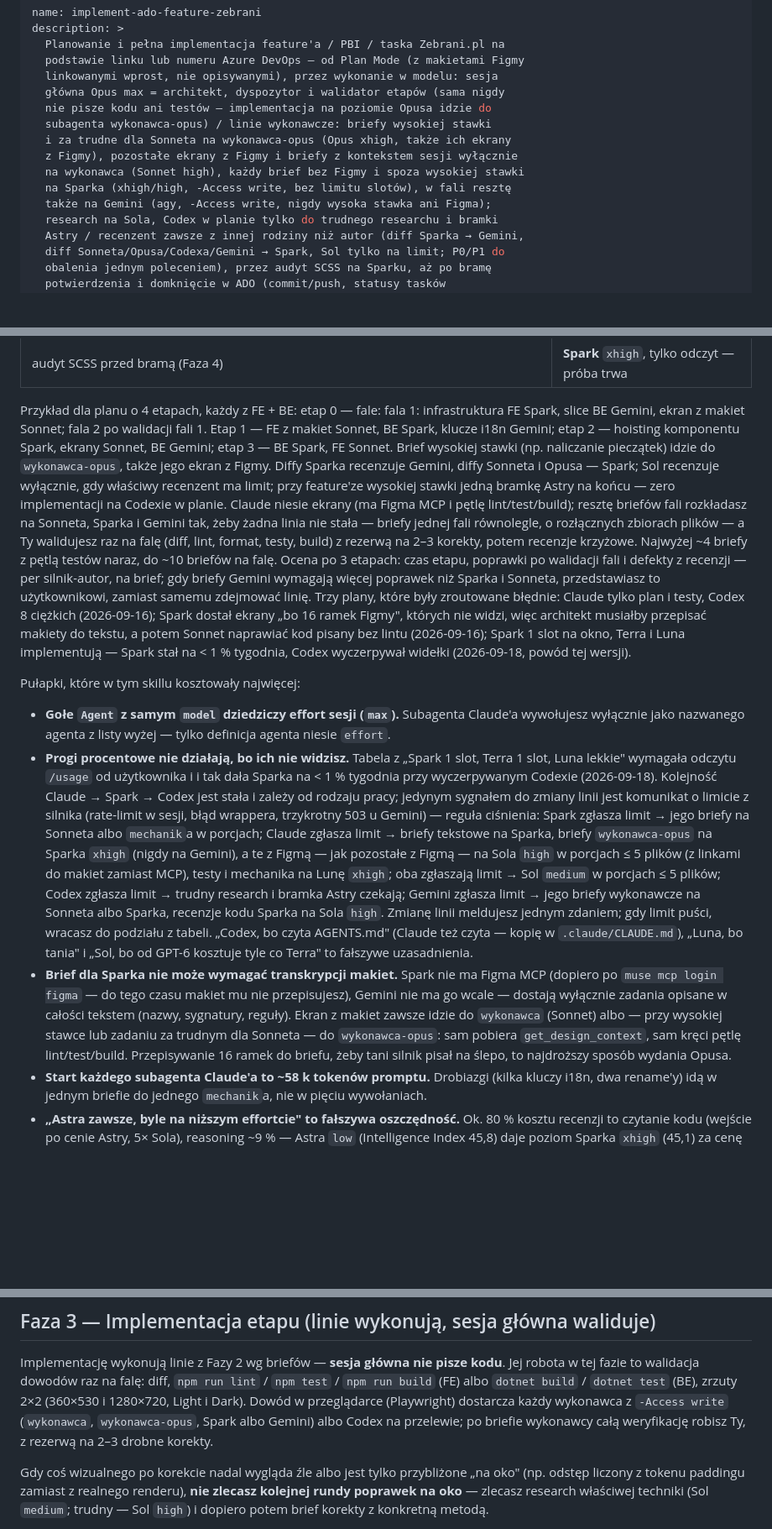
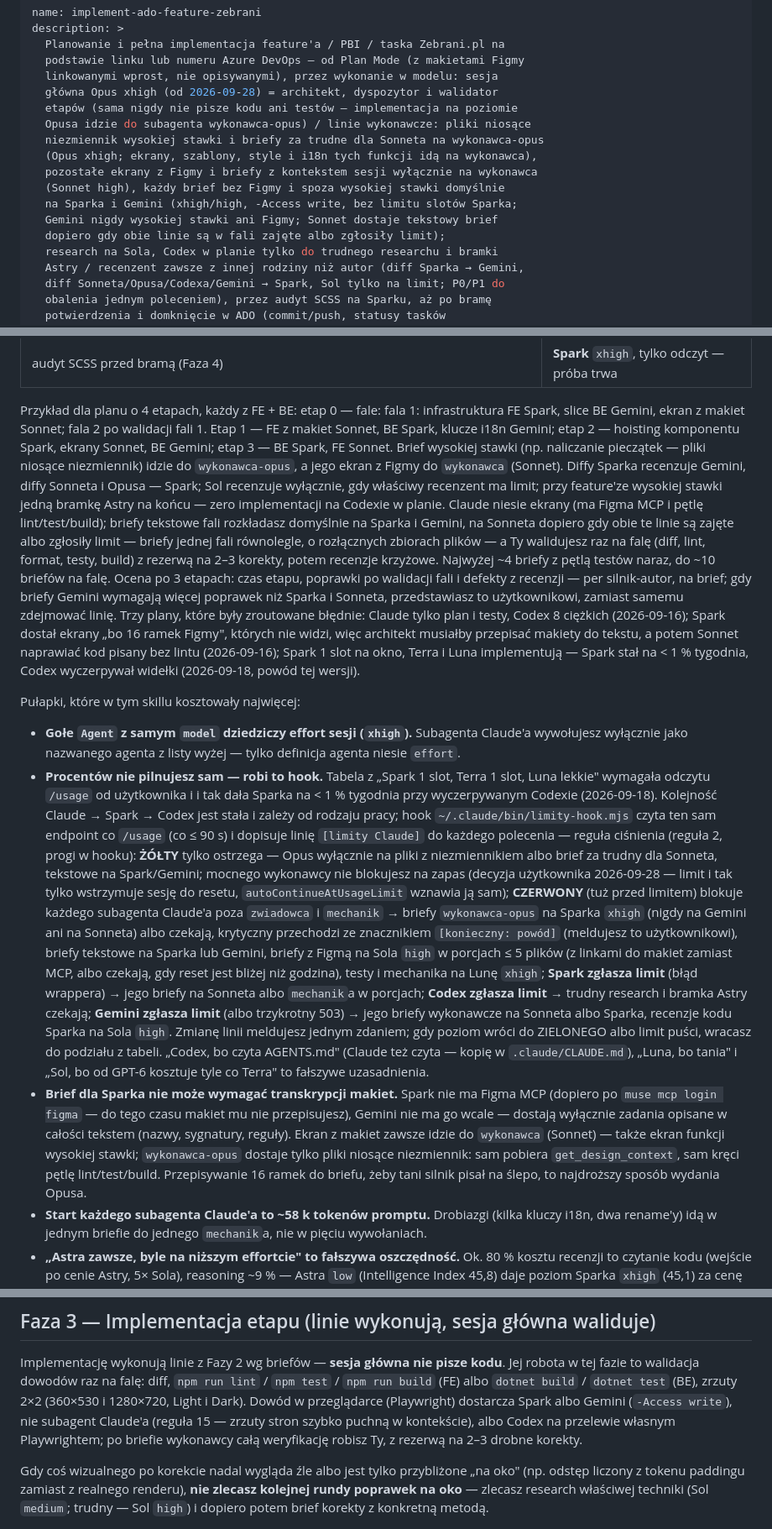
Before and after one commit to DTCodePL/Claude_Skills, a Markdown page: Implement ADO Feature – Zebrani/SKILL.md, 3 parts joined by grey strips. Shown at 84% size. GitHub-like rendering; blank space fills up the shorter version.

```diff
--- a/Implement ADO Feature – Zebrani/SKILL.md
+++ b/Implement ADO Feature – Zebrani/SKILL.md
@@ -4,14 +4,16 @@ description: >
   Planowanie i pełna implementacja feature'a / PBI / taska Zebrani.pl na
   podstawie linku lub numeru Azure DevOps — od Plan Mode (z makietami Figmy
   linkowanymi wprost, nie opisywanymi), przez wykonanie w modelu: sesja
-  główna Opus max = architekt, dyspozytor i walidator etapów (sama nigdy
-  nie pisze kodu ani testów — implementacja na poziomie Opusa idzie do
-  subagenta wykonawca-opus) / linie wykonawcze: briefy wysokiej stawki
-  i za trudne dla Sonneta na wykonawca-opus (Opus xhigh, także ich ekrany
-  z Figmy), pozostałe ekrany z Figmy i briefy z kontekstem sesji wyłącznie
-  na wykonawca (Sonnet high), każdy brief bez Figmy i spoza wysokiej stawki
-  na Sparka (xhigh/high, -Access write, bez limitu slotów), w fali resztę
-  także na Gemini (agy, -Access write, nigdy wysoka stawka ani Figma);
+  główna Opus xhigh (od 2026-09-28) = architekt, dyspozytor i walidator
+  etapów (sama nigdy nie pisze kodu ani testów — implementacja na poziomie
+  Opusa idzie do subagenta wykonawca-opus) / linie wykonawcze: pliki niosące
+  niezmiennik wysokiej stawki i briefy za trudne dla Sonneta na wykonawca-opus
+  (Opus xhigh; ekrany, szablony, style i i18n tych funkcji idą na wykonawca),
+  pozostałe ekrany z Figmy i briefy z kontekstem sesji wyłącznie na wykonawca
+  (Sonnet high), każdy brief bez Figmy i spoza wysokiej stawki domyślnie
+  na Sparka i Gemini (xhigh/high, -Access write, bez limitu slotów Sparka;
+  Gemini nigdy wysokiej stawki ani Figmy; Sonnet dostaje tekstowy brief
+  dopiero gdy obie linie są w fali zajęte albo zgłosiły limit);
   research na Sola, Codex w planie tylko do trudnego researchu i bramki
   Astry / recenzent zawsze z innej rodziny niż autor (diff Sparka → Gemini,
   diff Sonneta/Opusa/Codexa/Gemini → Spark, Sol tylko na limit; P0/P1 do
@@ -261,16 +285,16 @@ Przykład dla planu o 4 etapach, każdy z FE + BE: etap 0 — fale: fala 1:
 infrastruktura FE Spark, slice BE Gemini, ekran z makiet Sonnet; fala 2 po
 walidacji fali 1. Etap 1 — FE z makiet Sonnet, BE Spark, klucze i18n Gemini;
 etap 2 — hoisting komponentu Spark, ekrany Sonnet, BE Gemini; etap 3 — BE
-Spark, FE Sonnet. Brief wysokiej stawki (np. naliczanie pieczątek) idzie do
-`wykonawca-opus`, także jego ekran z Figmy. Diffy Sparka recenzuje Gemini,
+Spark, FE Sonnet. Brief wysokiej stawki (np. naliczanie pieczątek — pliki niosące niezmiennik)
+idzie do `wykonawca-opus`, a jego ekran z Figmy do `wykonawca` (Sonnet). Diffy Sparka recenzuje Gemini,
 diffy Sonneta i Opusa — Spark; Sol recenzuje wyłącznie, gdy właściwy
 recenzent ma limit; przy feature'ze wysokiej stawki jedną bramkę Astry na
 końcu — zero implementacji na Codexie w planie. Claude niesie ekrany
-(ma Figma MCP i pętlę lint/test/build); resztę briefów fali rozkładasz na
-Sonneta, Sparka i Gemini tak, żeby żadna linia nie stała — briefy jednej
-fali równolegle, o rozłącznych zbiorach plików — a Ty walidujesz raz na
-falę (diff, lint, format, testy, build) z rezerwą na 2–3 korekty, potem
-recenzje krzyżowe. Najwyżej ~4 briefy z pętlą testów naraz, do ~10 briefów
+(ma Figma MCP i pętlę lint/test/build); briefy tekstowe fali rozkładasz
+domyślnie na Sparka i Gemini, na Sonneta dopiero gdy obie te linie są
+zajęte albo zgłosiły limit — briefy jednej fali równolegle, o rozłącznych
+zbiorach plików — a Ty walidujesz raz na falę (diff, lint, format, testy,
+build) z rezerwą na 2–3 korekty, potem recenzje krzyżowe. Najwyżej ~4 briefy z pętlą testów naraz, do ~10 briefów
 na falę. Ocena po 3 etapach: czas etapu, poprawki po walidacji fali
 i defekty z recenzji — per silnik-autor, na brief; gdy briefy Gemini
 wymagają więcej poprawek niż Sparka i Sonneta, przedstawiasz to
@@ -284,34 +308,42 @@ na < 1 % tygodnia, Codex wyczerpywał widełki (2026-09-18, powód tej wersji).
 
 Pułapki, które w tym skillu kosztowały najwięcej:
 
-- **Gołe `Agent` z samym `model` dziedziczy effort sesji (`max`).** Subagenta
+- **Gołe `Agent` z samym `model` dziedziczy effort sesji (`xhigh`).** Subagenta
   Claude'a wywołujesz wyłącznie jako nazwanego agenta z listy wyżej — tylko
   definicja agenta niesie `effort`.
-- **Progi procentowe nie działają, bo ich nie widzisz.** Tabela z „Spark
+- **Procentów nie pilnujesz sam — robi to hook.** Tabela z „Spark
   1 slot, Terra 1 slot, Luna lekkie" wymagała odczytu `/usage` od
   użytkownika i i tak dała Sparka na < 1 % tygodnia przy wyczerpywanym
   Codexie (2026-09-18). Kolejność Claude → Spark → Codex jest stała i zależy
-  od rodzaju pracy; jedynym sygnałem do zmiany linii jest komunikat
-  o limicie z silnika (rate-limit w sesji, błąd wrappera, trzykrotny 503
-  u Gemini) — reguła ciśnienia: Spark zgłasza limit → jego briefy na Sonneta
-  albo `mechanik`a w porcjach; Claude zgłasza limit → briefy tekstowe na
-  Sparka, briefy `wykonawca-opus` na Sparka `xhigh` (nigdy na Gemini), a te
-  z Figmą — jak pozostałe z Figmą — na Sola `high` w porcjach ≤ 5 plików
-  (z linkami do makiet zamiast MCP), testy i mechanika na Lunę `xhigh`;
-  oba zgłaszają limit → Sol `medium` w porcjach ≤ 5 plików; Codex zgłasza
-  limit → trudny research i bramka Astry czekają; Gemini zgłasza limit →
-  jego briefy wykonawcze na Sonneta albo Sparka, recenzje kodu Sparka na
-  Sola `high`. Zmianę linii meldujesz jednym zdaniem; gdy limit puści,
-  wracasz do podziału z tabeli. „Codex, bo czyta AGENTS.md" (Claude też
+  od rodzaju pracy; hook `~/.claude/bin/limity-hook.mjs` czyta ten sam endpoint
+  co `/usage` (co ≤ 90 s) i dopisuje linię `[limity Claude]` do każdego
+  polecenia — reguła ciśnienia (reguła 2, progi w hooku): **ŻÓŁTY** tylko
+  ostrzega — Opus wyłącznie na pliki z niezmiennikiem albo brief za trudny dla
+  Sonneta, tekstowe na Spark/Gemini; mocnego wykonawcy nie blokujesz na zapas
+  (decyzja użytkownika 2026-09-28 — limit i tak tylko wstrzymuje sesję do
+  resetu, `autoContinueAtUsageLimit` wznawia ją sam); **CZERWONY** (tuż przed
+  limitem) blokuje każdego subagenta Claude'a poza `zwiadowca` i `mechanik` →
+  briefy `wykonawca-opus` na Sparka `xhigh` (nigdy na Gemini ani na Sonneta)
+  albo czekają, krytyczny przechodzi ze znacznikiem `[konieczny: powód]`
+  (meldujesz to użytkownikowi), briefy tekstowe na Sparka lub Gemini, briefy
+  z Figmą na Sola `high` w porcjach ≤ 5 plików (z linkami do makiet zamiast
+  MCP, albo czekają, gdy reset jest bliżej niż godzina), testy i mechanika na
+  Lunę `xhigh`;
+  **Spark zgłasza limit** (błąd wrappera) → jego briefy na Sonneta albo
+  `mechanik`a w porcjach; **Codex zgłasza limit** → trudny research i bramka
+  Astry czekają; **Gemini zgłasza limit** (albo trzykrotny 503) → jego briefy
+  wykonawcze na Sonneta albo Sparka, recenzje kodu Sparka na Sola `high`.
+  Zmianę linii meldujesz jednym zdaniem; gdy poziom wróci do ZIELONEGO albo
+  limit puści, wracasz do podziału z tabeli. „Codex, bo czyta AGENTS.md" (Claude też
   czyta — kopię w `.claude/CLAUDE.md`), „Luna, bo tania" i „Sol, bo od GPT-6
   kosztuje tyle co Terra" to fałszywe uzasadnienia.
 - **Brief dla Sparka nie może wymagać transkrypcji makiet.** Spark nie ma
   Figma MCP (dopiero po `muse mcp login figma` — do tego czasu makiet mu nie
   przepisujesz), Gemini nie ma go wcale — dostają wyłącznie zadania opisane
   w całości tekstem (nazwy, sygnatury, reguły). Ekran z makiet zawsze idzie
-  do `wykonawca` (Sonnet) albo — przy wysokiej stawce lub zadaniu za trudnym
-  dla Sonneta — do `wykonawca-opus`: sam pobiera `get_design_context`, sam
-  kręci pętlę lint/test/build. Przepisywanie 16 ramek do briefu, żeby tani
+  do `wykonawca` (Sonnet) — także ekran funkcji wysokiej stawki; `wykonawca-opus`
+  dostaje tylko pliki niosące niezmiennik: sam pobiera `get_design_context`,
+  sam kręci pętlę lint/test/build. Przepisywanie 16 ramek do briefu, żeby tani
   silnik pisał na ślepo, to najdroższy sposób wydania Opusa.
 - **Start każdego subagenta Claude'a to ~58 k tokenów promptu.** Drobiazgi
   (kilka kluczy i18n, dwa rename'y) idą w jednym briefie do jednego
@@ -336,8 +368,9 @@ Implementację wykonują linie z Fazy 2 wg briefów — **sesja główna nie pis
 kodu**. Jej robota w tej fazie to walidacja dowodów raz na falę: diff,
 `npm run lint` / `npm test` / `npm run build` (FE) albo `dotnet build` /
 `dotnet test` (BE), zrzuty 2×2 (360×530 i 1280×720, Light i Dark). Dowód
-w przeglądarce (Playwright) dostarcza każdy wykonawca z `-Access write`
-(`wykonawca`, `wykonawca-opus`, Spark albo Gemini) albo Codex na przelewie;
+w przeglądarce (Playwright) dostarcza Spark albo Gemini (`-Access write`),
+nie subagent Claude'a (reguła 15 — zrzuty stron szybko puchną w kontekście),
+albo Codex na przelewie własnym Playwrightem;
 po briefie wykonawcy całą weryfikację robisz Ty, z rezerwą na 2–3 drobne
 korekty.
 
```
Also changed, not shown: other parts of Implement ADO Feature – Zebrani/SKILL.md (+47 -25 lines), implement-ado-feature-loader Zebrani.md (+22 -17 lines).
